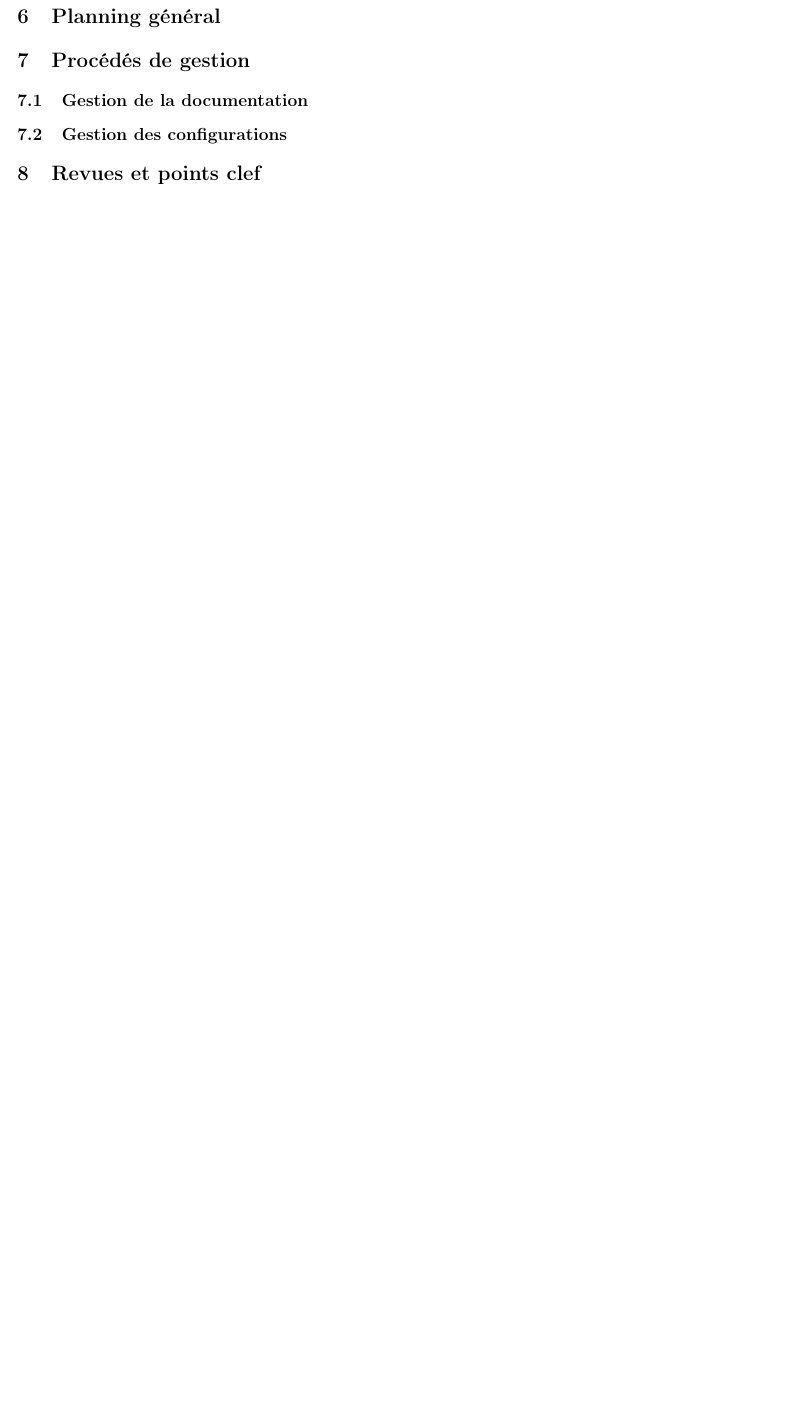
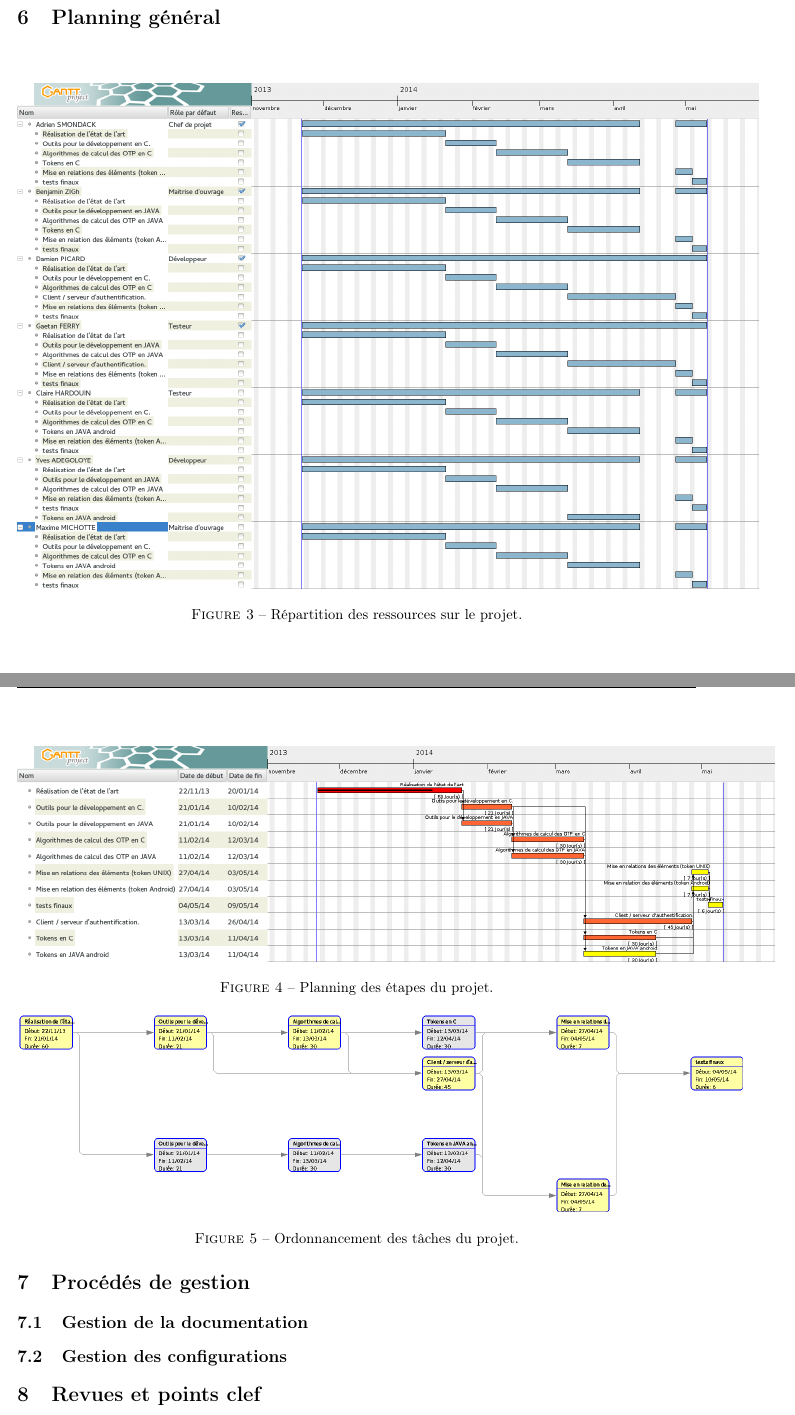
Before and after one commit to lesbeben/m1ssi2013, a LaTeX CV (doc/Plan de Développement/PdD.tex): part of page 6 of 6 before the commit and two parts of pages 7 and 8 of 8 after it, the two joined at a grey line, cut so that both start at the same text, the shorter picture padded with empty space. Compiled offline with pdfLaTeX.

Commit message:
Update PDD
Intégration des schémas

```diff
--- a/doc/Plan de Développement/PdD.tex
+++ b/doc/Plan de Développement/PdD.tex
@@ -168,6 +170,23 @@ L'organisation suivante est déduite de l'état de l'art, qui n'est donc pas inc
 %Construire et présenter un planning général du projet avec les dates clés du projet et les livraisons prévues.
 
 %N.B. : Un planning détaillé de la première itération sera annexé sous forme de diagramme PERT ou Gantt.
+\begin{figure}[h]
+\includegraphics[scale=0.33]{ressources.png}
+\caption{Répartition des ressources sur le projet.}
+\end{figure}
+\begin{figure}[h]
+\includegraphics[scale=0.33]{gantt.png}
+\caption{Planning des étapes du projet.}
+\end{figure}
+
+\begin{figure}[h]
+\includegraphics[scale=0.33]{pert.png}
+\caption{Ordonnancement des tâches du projet.}
+\end{figure}
+
+
+\newpage
+
 
 %----------------------------------------------------------------------------------------------------------------------------------------------
 \section{Procédés de gestion}
```
Also changed, not shown: doc/Plan de Développement/PdD.tex (2 more changed lines).
